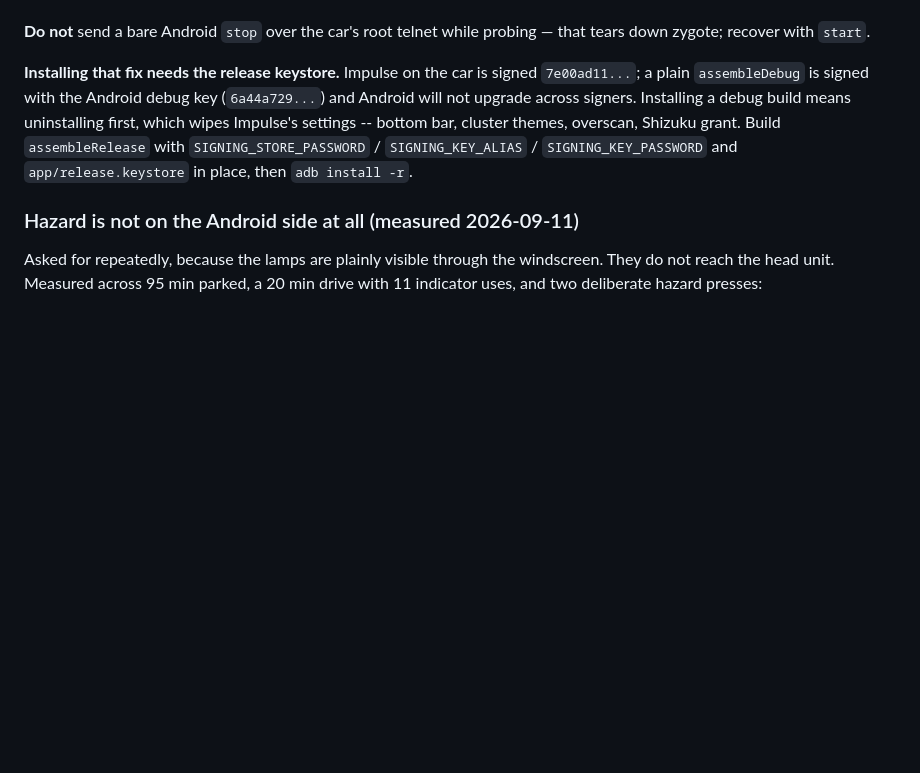
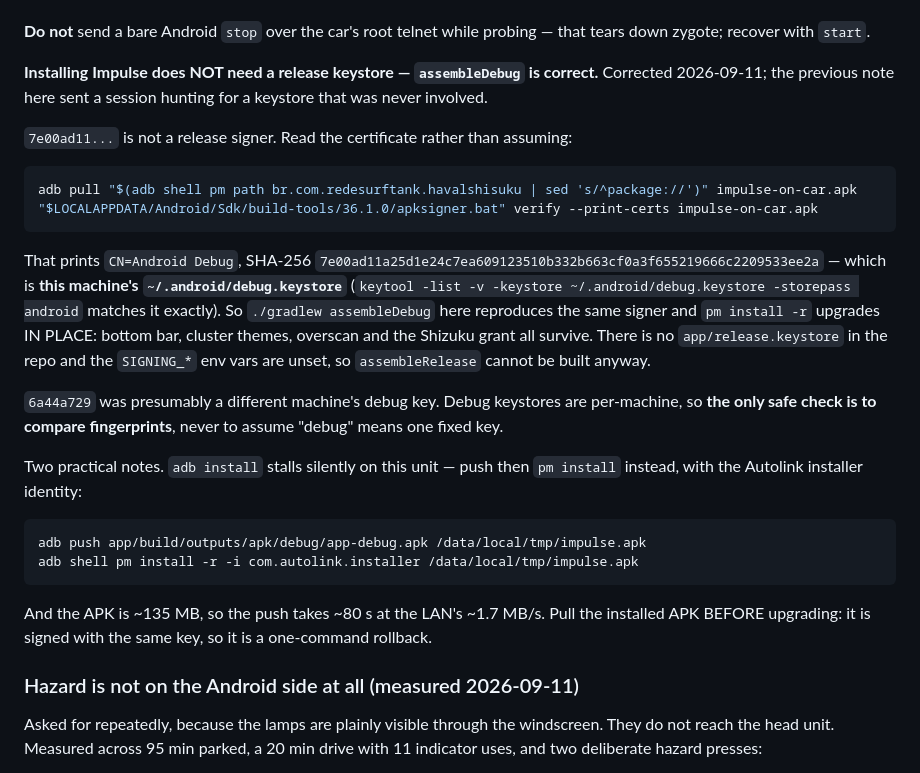
Before and after one commit to netseek/impulse-home, a Markdown page: CLAUDE.md, the part around the change. Drawn GitHub-style; blank space fills up the shorter version.

Commit message:
Correct the Impulse signing note: assembleDebug is the right build
The note claimed installing Impulse needs a release keystore, that the car's
`7e00ad11` is a release signer, and that assembleDebug produces `6a44a729`.
All three are wrong, and it cost a session hunting for a keystore that was
never involved.

Measured 2026-09-11 by pulling the installed APK and reading its certificate
with apksigner: it is `CN=Android Debug`, SHA-256 `7e00ad11...`, which is an
EXACT match for this machine's ~/.android/debug.keystore. So assembleDebug
reproduces the same signer and `pm install -r` upgrades in place with the
bottom bar, cluster themes, overscan and Shizuku grant intact. There is no
app/release.keystore in the repo and the SIGNING_* env vars are unset, so
assembleRelease could not be built regardless.

`6a44a729` was presumably another machine's debug key. Debug keystores are
per-machine, so the note now says to COMPARE FINGERPRINTS rather than assume
"debug" means one fixed key, and gives the two commands that do it.

Also records that adb install stalls on this unit (push + pm install with the
Autolink installer identity instead), the ~135 MB / ~80 s push cost, and to
pull the installed APK first as a same-signer one-command rollback.

Co-Authored-By: Claude Opus 5 <noreply@anthropic.com>

````diff
--- a/CLAUDE.md
+++ b/CLAUDE.md
@@ -1249,13 +1249,40 @@ but ignores the set).
 **Do not** send a bare Android `stop` over the car's root telnet while probing
 — that tears down zygote; recover with `start`.
 
-**Installing that fix needs the release keystore.** Impulse on the car is signed
-`7e00ad11...`; a plain `assembleDebug` is signed with the Android debug key
-(`6a44a729...`) and Android will not upgrade across signers. Installing a debug
-build means uninstalling first, which wipes Impulse's settings -- bottom bar,
-cluster themes, overscan, Shizuku grant. Build `assembleRelease` with
-`SIGNING_STORE_PASSWORD` / `SIGNING_KEY_ALIAS` / `SIGNING_KEY_PASSWORD` and
-`app/release.keystore` in place, then `adb install -r`.
+**Installing Impulse does NOT need a release keystore — `assembleDebug` is
+correct.** Corrected 2026-09-11; the previous note here sent a session hunting
+for a keystore that was never involved.
+
+`7e00ad11...` is not a release signer. Read the certificate rather than assuming:
+
+```bash
+adb pull "$(adb shell pm path br.com.redesurftank.havalshisuku | sed 's/^package://')" impulse-on-car.apk
+"$LOCALAPPDATA/Android/Sdk/build-tools/36.1.0/apksigner.bat" verify --print-certs impulse-on-car.apk
+```
+
+That prints `CN=Android Debug`, SHA-256 `7e00ad11a25d1e24c7ea609123510b332b663cf0a3f655219666c2209533ee2a`
+— which is **this machine's `~/.android/debug.keystore`** (`keytool -list -v
+-keystore ~/.android/debug.keystore -storepass android` matches it exactly). So
+`./gradlew assembleDebug` here reproduces the same signer and `pm install -r`
+upgrades IN PLACE: bottom bar, cluster themes, overscan and the Shizuku grant
+all survive. There is no `app/release.keystore` in the repo and the
+`SIGNING_*` env vars are unset, so `assembleRelease` cannot be built anyway.
+
+`6a44a729` was presumably a different machine's debug key. Debug keystores are
+per-machine, so **the only safe check is to compare fingerprints**, never to
+assume "debug" means one fixed key.
+
+Two practical notes. `adb install` stalls silently on this unit — push then
+`pm install` instead, with the Autolink installer identity:
+
+```bash
+adb push app/build/outputs/apk/debug/app-debug.apk /data/local/tmp/impulse.apk
+adb shell pm install -r -i com.autolink.installer /data/local/tmp/impulse.apk
+```
+
+And the APK is ~135 MB, so the push takes ~80 s at the LAN's ~1.7 MB/s. Pull
+the installed APK BEFORE upgrading: it is signed with the same key, so it is a
+one-command rollback.
 
 ### Hazard is not on the Android side at all (measured 2026-09-11)
 
````
